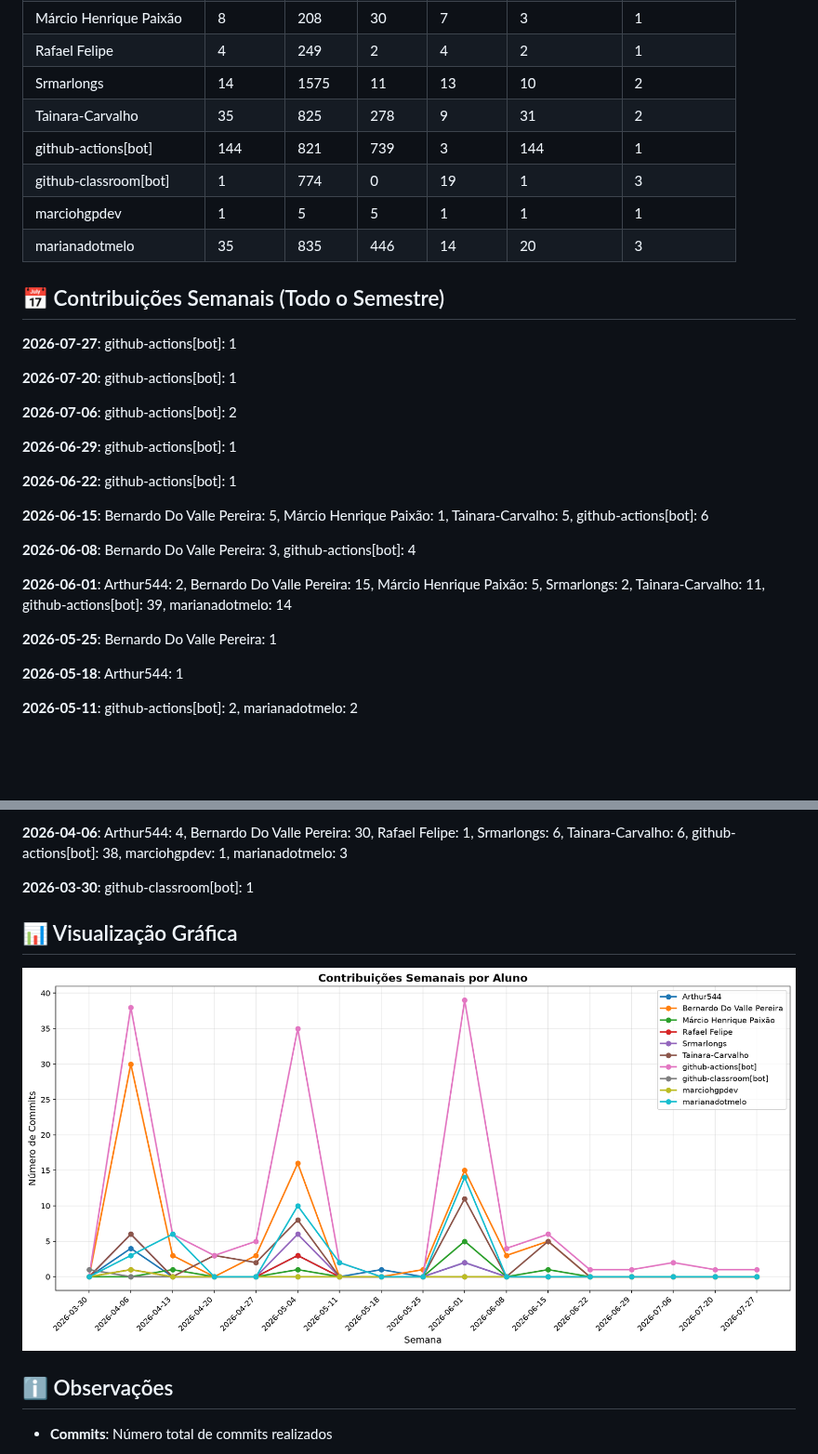
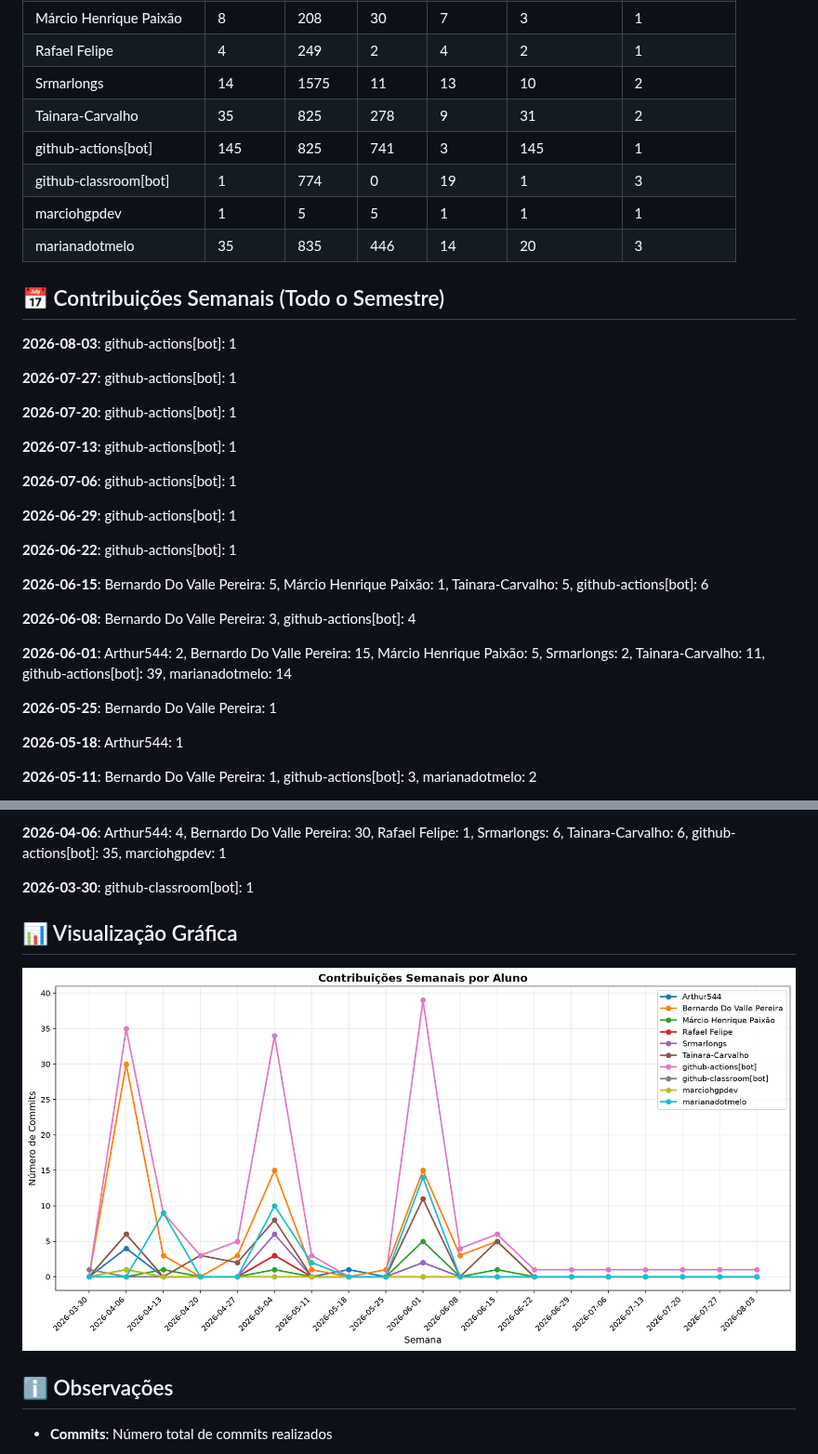
Before and after one commit to MarcioHGP/econexus-web-project, a Markdown page: documentos/CONTRIBUTION_REPORT.md, 2 parts joined by grey strips. Shown at 93% size. Rendered like a GitHub page; pictures changed too: documentos/img/contribution-weekly.png; blank space fills up the shorter version.

Commit message:
📊 Atualizar relatório de contribuições [skip ci]

```diff
--- a/documentos/CONTRIBUTION_REPORT.md
+++ b/documentos/CONTRIBUTION_REPORT.md
@@ -14,7 +14,7 @@
 | Rafael Felipe             |         4 |       249 |         2 |          4 |              2 |               1 |
 | Srmarlongs                |        14 |      1575 |        11 |         13 |             10 |               2 |
 | Tainara-Carvalho          |        35 |       825 |       278 |          9 |             31 |               2 |
-| github-actions[bot]       |       144 |       821 |       739 |          3 |            144 |               1 |
+| github-actions[bot]       |       145 |       825 |       741 |          3 |            145 |               1 |
 | github-classroom[bot]     |         1 |       774 |         0 |         19 |              1 |               3 |
 | marciohgpdev              |         1 |         5 |         5 |          1 |              1 |               1 |
 | marianadotmelo            |        35 |       835 |       446 |         14 |             20 |               3 |
@@ -22,11 +22,15 @@
 
 ## 📅 Contribuições Semanais (Todo o Semestre)
 
+**2026-08-03**: github-actions[bot]: 1
+
 **2026-07-27**: github-actions[bot]: 1
 
 **2026-07-20**: github-actions[bot]: 1
 
-**2026-07-06**: github-actions[bot]: 2
+**2026-07-13**: github-actions[bot]: 1
+
+**2026-07-06**: github-actions[bot]: 1
 
 **2026-06-29**: github-actions[bot]: 1
 
@@ -42,5 +46,5 @@
 
 **2026-05-18**: Arthur544: 1
 
-**2026-05-11**: github-actions[bot]: 2, marianadotmelo: 2
+**2026-05-11**: Bernardo Do Valle Pereira: 1, github-actions[bot]: 3, marianadotmelo: 2
 
@@ -54,5 +58,5 @@
 
-**2026-04-06**: Arthur544: 4, Bernardo Do Valle Pereira: 30, Rafael Felipe: 1, Srmarlongs: 6, Tainara-Carvalho: 6, github-actions[bot]: 38, marciohgpdev: 1, marianadotmelo: 3
+**2026-04-06**: Arthur544: 4, Bernardo Do Valle Pereira: 30, Rafael Felipe: 1, Srmarlongs: 6, Tainara-Carvalho: 6, github-actions[bot]: 35, marciohgpdev: 1
 
 **2026-03-30**: github-classroom[bot]: 1
 
```
Also changed, not shown: other parts of documentos/CONTRIBUTION_REPORT.md (+3 -3 lines), documentos/img/contribution-total.png.
